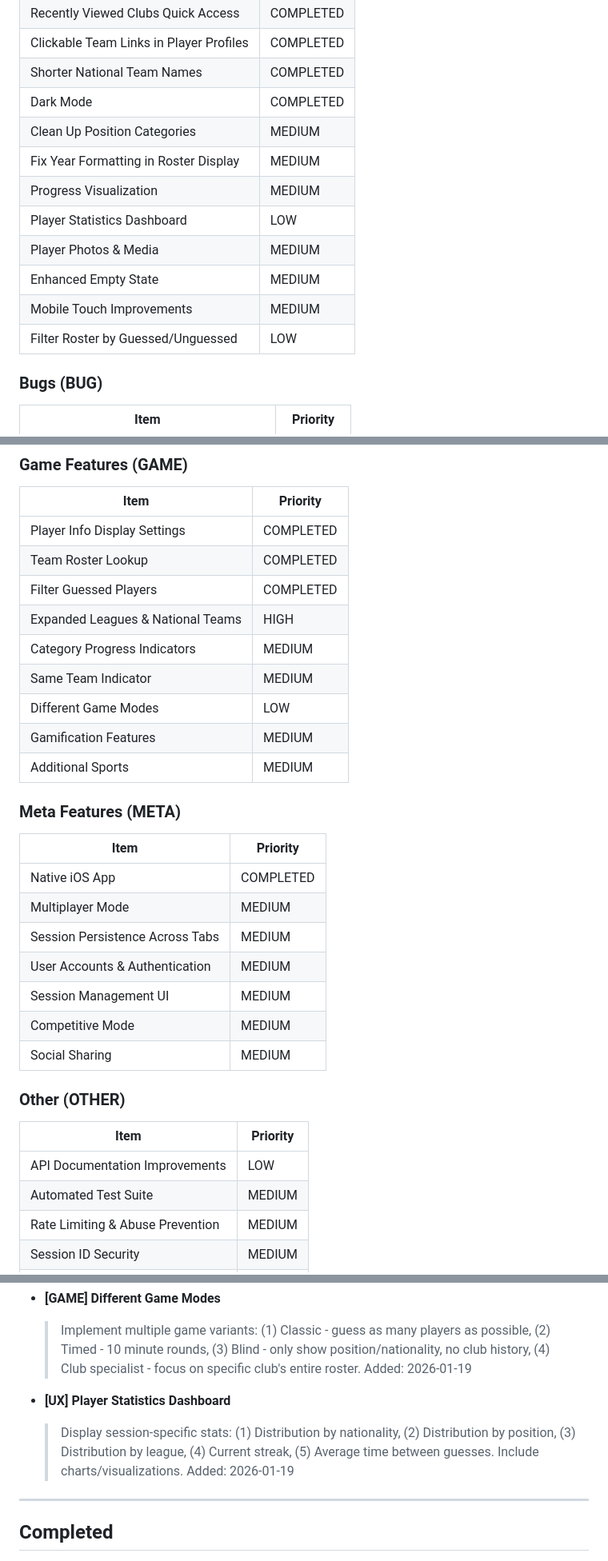
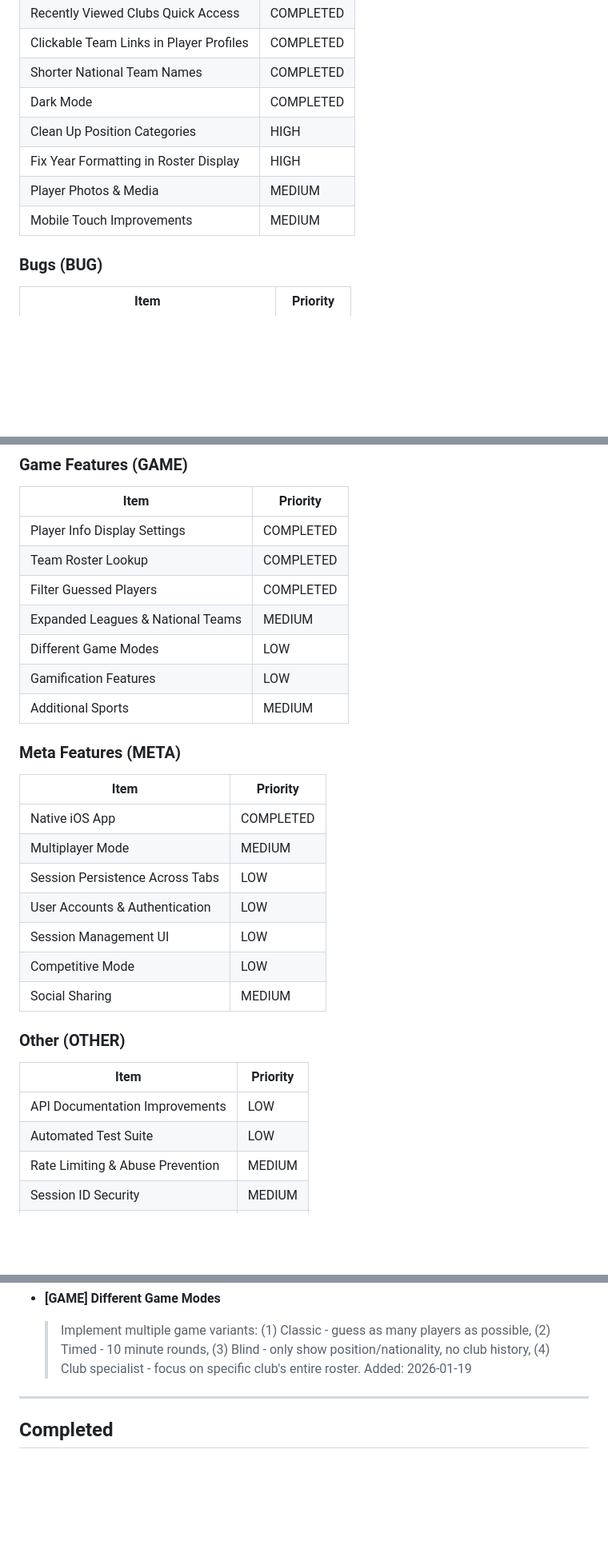
Before and after one commit to asherwoodbury/1000-soccer-players, a Markdown page: BACKLOG.md, 3 parts joined by grey strips. Shown at 80% size. Drawn GitHub-style; blank space fills up the shorter version.

```diff
--- a/BACKLOG.md
+++ b/BACKLOG.md
@@ -21,14 +21,10 @@ Last updated: 2026-02-07
 | Clickable Team Links in Player Profiles | COMPLETED |
 | Shorter National Team Names | COMPLETED |
 | Dark Mode | COMPLETED |
-| Clean Up Position Categories | MEDIUM |
-| Fix Year Formatting in Roster Display | MEDIUM |
-| Progress Visualization | MEDIUM |
-| Player Statistics Dashboard | LOW |
+| Clean Up Position Categories | HIGH |
+| Fix Year Formatting in Roster Display | HIGH |
 | Player Photos & Media | MEDIUM |
-| Enhanced Empty State | MEDIUM |
 | Mobile Touch Improvements | MEDIUM |
-| Filter Roster by Guessed/Unguessed | LOW |
 
 ### Bugs (BUG)
 | Item | Priority |
@@ -45,11 +41,9 @@ Last updated: 2026-02-07
 | Player Info Display Settings | COMPLETED |
 | Team Roster Lookup | COMPLETED |
 | Filter Guessed Players | COMPLETED |
-| Expanded Leagues & National Teams | HIGH |
-| Category Progress Indicators | MEDIUM |
-| Same Team Indicator | MEDIUM |
+| Expanded Leagues & National Teams | MEDIUM |
 | Different Game Modes | LOW |
-| Gamification Features | MEDIUM |
+| Gamification Features | LOW |
 | Additional Sports | MEDIUM |
 
 ### Meta Features (META)
@@ -57,17 +51,17 @@ Last updated: 2026-02-07
 |------|----------|
 | Native iOS App | COMPLETED |
 | Multiplayer Mode | MEDIUM |
-| Session Persistence Across Tabs | MEDIUM |
-| User Accounts & Authentication | MEDIUM |
-| Session Management UI | MEDIUM |
-| Competitive Mode | MEDIUM |
+| Session Persistence Across Tabs | LOW |
+| User Accounts & Authentication | LOW |
+| Session Management UI | LOW |
+| Competitive Mode | LOW |
 | Social Sharing | MEDIUM |
 
 ### Other (OTHER)
 | Item | Priority |
 |------|----------|
 | API Documentation Improvements | LOW |
-| Automated Test Suite | MEDIUM |
+| Automated Test Suite | LOW |
 | Rate Limiting & Abuse Prevention | MEDIUM |
 | Session ID Security | MEDIUM |
 | Docker Containerization | MEDIUM |
@@ -231,10 +183,6 @@ Last updated: 2026-02-07
 
 - **[GAME] Different Game Modes**
   > Implement multiple game variants: (1) Classic - guess as many players as possible, (2) Timed - 10 minute rounds, (3) Blind - only show position/nationality, no club history, (4) Club specialist - focus on specific club's entire roster.
-  > Added: 2026-01-19
-
-- **[UX] Player Statistics Dashboard**
-  > Display session-specific stats: (1) Distribution by nationality, (2) Distribution by position, (3) Distribution by league, (4) Current streak, (5) Average time between guesses. Include charts/visualizations.
   > Added: 2026-01-19
 
 ---
```
Also changed, not shown: other parts of BACKLOG.md (+37 -79 lines).
